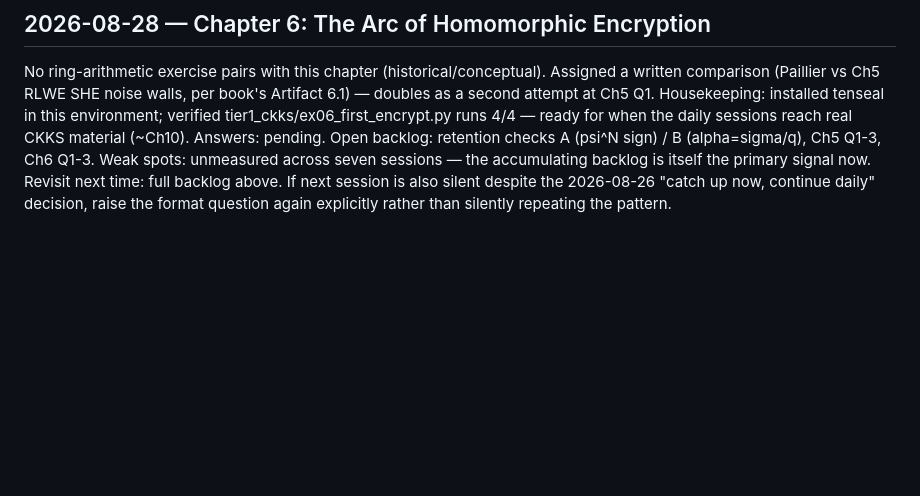
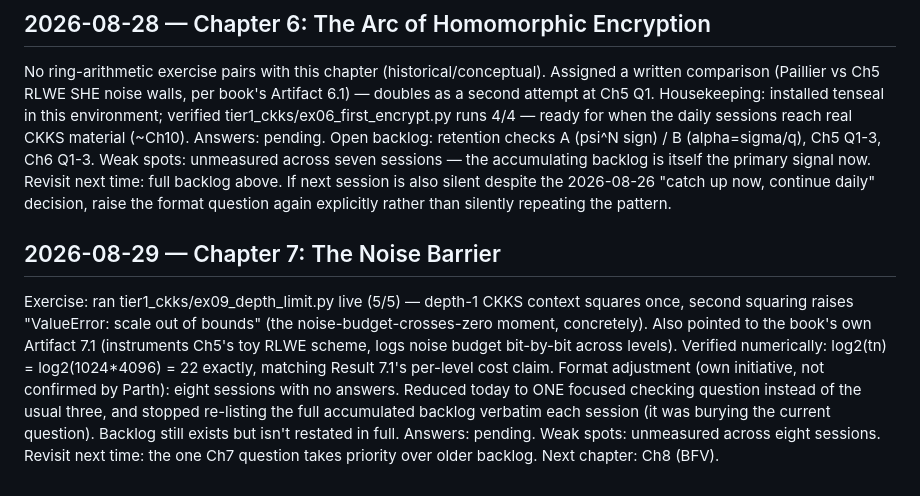
Before and after one commit to ParthN9i4/ParthN9i4, a Markdown page: study-log.md, the part around the change. Drawn GitHub-style; blank space fills up the shorter version.

Commit message:
Log FHE session 2026-08-29 (Ch7)

```diff
--- a/study-log.md
+++ b/study-log.md
@@ -100,3 +100,15 @@ Answers: pending. Open backlog: retention checks A (psi^N sign) / B (alpha=sigma
 Weak spots: unmeasured across seven sessions — the accumulating backlog is itself the primary signal now.
 Revisit next time: full backlog above. If next session is also silent despite the 2026-08-26 "catch up now,
   continue daily" decision, raise the format question again explicitly rather than silently repeating the pattern.
+
+## 2026-08-29 — Chapter 7: The Noise Barrier
+Exercise: ran tier1_ckks/ex09_depth_limit.py live (5/5) — depth-1 CKKS context squares once, second squaring
+  raises "ValueError: scale out of bounds" (the noise-budget-crosses-zero moment, concretely). Also pointed to
+  the book's own Artifact 7.1 (instruments Ch5's toy RLWE scheme, logs noise budget bit-by-bit across levels).
+Verified numerically: log2(tn) = log2(1024*4096) = 22 exactly, matching Result 7.1's per-level cost claim.
+Format adjustment (own initiative, not confirmed by Parth): eight sessions with no answers. Reduced today to
+  ONE focused checking question instead of the usual three, and stopped re-listing the full accumulated backlog
+  verbatim each session (it was burying the current question). Backlog still exists but isn't restated in full.
+Answers: pending.
+Weak spots: unmeasured across eight sessions.
+Revisit next time: the one Ch7 question takes priority over older backlog. Next chapter: Ch8 (BFV).
```
